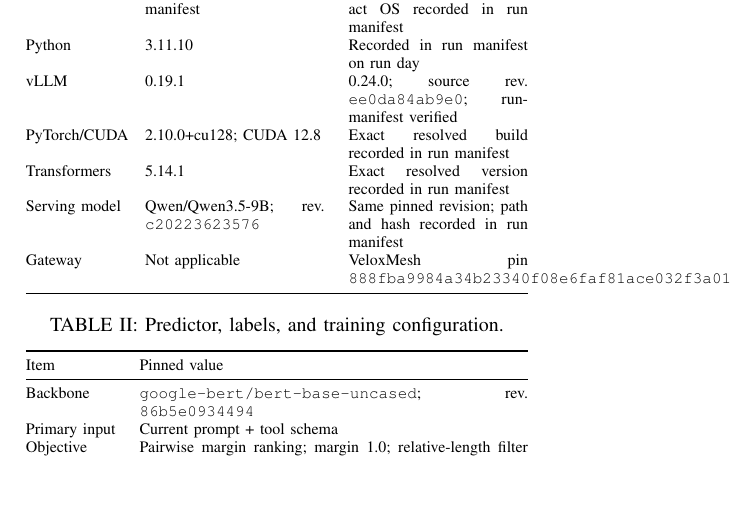
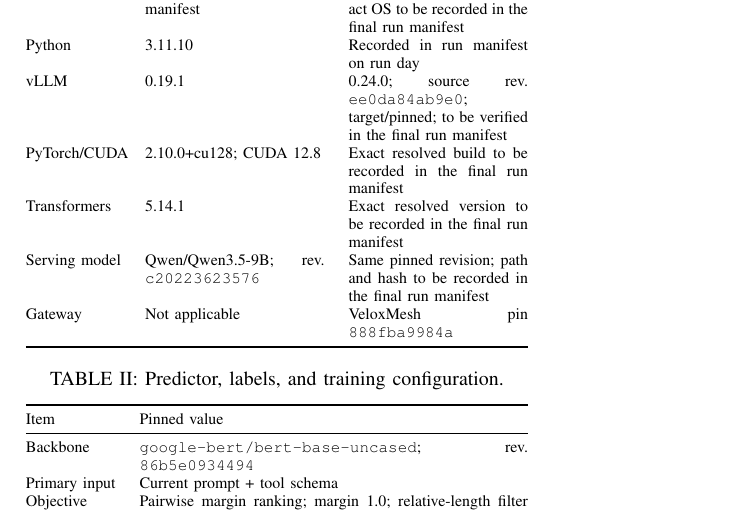
Before and after one commit to TaliesinYang/vllm-ltr-optimization, a LaTeX paper (latex_source/main.tex, which reads latex_source/sections/methodology.tex): part of page 7 of 13, cut so that both start at the same text, the shorter picture padded with empty space. Compiled offline with pdfLaTeX.

Commit message:
fix(report): fig5 first-point label offset, learning-curve source in docstring, future-tense provenance wording, short gateway pin in table
Co-Authored-By: Claude Fable 5 <noreply@anthropic.com>
Claude-Session: https://claude.ai/code/session_016rChbXDEbZBUNW5yEexnwQ

```diff
--- a/latex_source/sections/methodology.tex
+++ b/latex_source/sections/methodology.tex
@@ -14,14 +14,14 @@
     Component & Tier-2 labeling & Serving benchmark \\
     \midrule
     Evidence & T7 \texttt{extracted/environment.json} & Recorded in run manifest on run day \\
-    GPU & NVIDIA GeForce RTX 3090 & Rented GPU, 48 GB VRAM; exact SKU recorded in run manifest \\
-    Host/image & Not recorded in labeling manifest & Hengyuan Cloud image; exact OS recorded in run manifest \\
+    GPU & NVIDIA GeForce RTX 3090 & Rented GPU, 48 GB VRAM; exact SKU to be recorded in the final run manifest \\
+    Host/image & Not recorded in labeling manifest & Hengyuan Cloud image; exact OS to be recorded in the final run manifest \\
     Python & 3.11.10 & Recorded in run manifest on run day \\
-    vLLM & 0.19.1 & 0.24.0; source rev. \texttt{ee0da84ab9e0}; run-manifest verified \\
-    PyTorch/CUDA & 2.10.0+cu128; CUDA 12.8 & Exact resolved build recorded in run manifest \\
-    Transformers & 5.14.1 & Exact resolved version recorded in run manifest \\
-    Serving model & Qwen/Qwen3.5-9B; rev. \texttt{c20223623576} & Same pinned revision; path and hash recorded in run manifest \\
-    Gateway & Not applicable & VeloxMesh pin \path{888fba9984a34b23340f08e6faf81ace032f3a01} \\
+    vLLM & 0.19.1 & 0.24.0; source rev. \texttt{ee0da84ab9e0}; target/pinned; to be verified in the final run manifest \\
+    PyTorch/CUDA & 2.10.0+cu128; CUDA 12.8 & Exact resolved build to be recorded in the final run manifest \\
+    Transformers & 5.14.1 & Exact resolved version to be recorded in the final run manifest \\
+    Serving model & Qwen/Qwen3.5-9B; rev. \texttt{c20223623576} & Same pinned revision; path and hash to be recorded in the final run manifest \\
+    Gateway & Not applicable & VeloxMesh pin \path{888fba9984a} \\
     \bottomrule
   \end{tabularx}
 \end{table}
```
Also changed, not shown: latex_source/figures/fig5.pdf, 1 other file.
